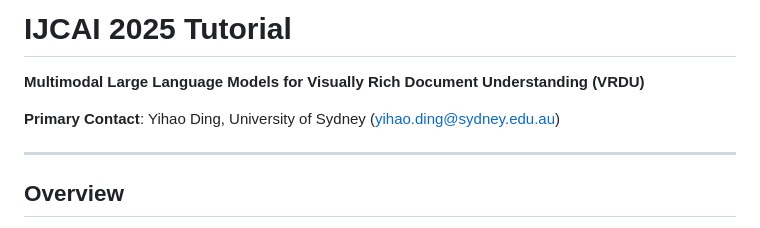
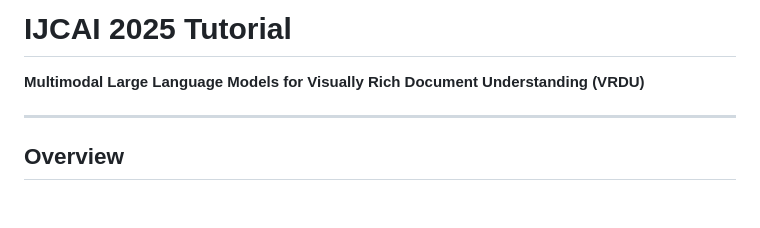
Before and after one commit to yihaoding/mllm_vrdiu, a Markdown page: README.md, the part around the change. GitHub-like rendering; blank space fills up the shorter version.

```diff
--- a/README.md
+++ b/README.md
@@ -1,7 +1,5 @@
 # IJCAI 2025 Tutorial
 **Multimodal Large Language Models for Visually Rich Document Understanding (VRDU)**
-
-**Primary Contact**: Yihao Ding, University of Sydney ([yihao.ding@sydney.edu.au](mailto:yihao.ding@sydney.edu.au))
 
 ---
 
```
